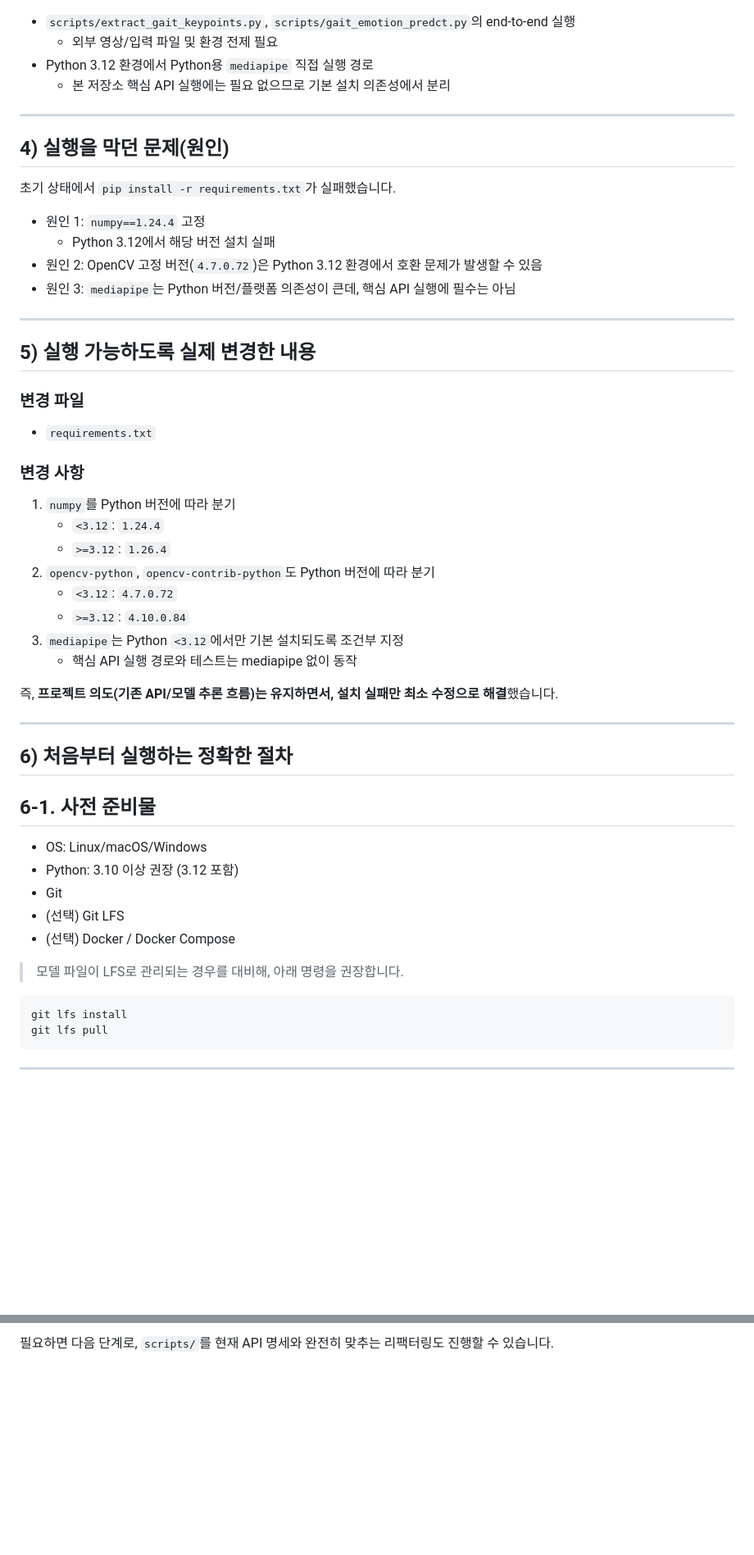
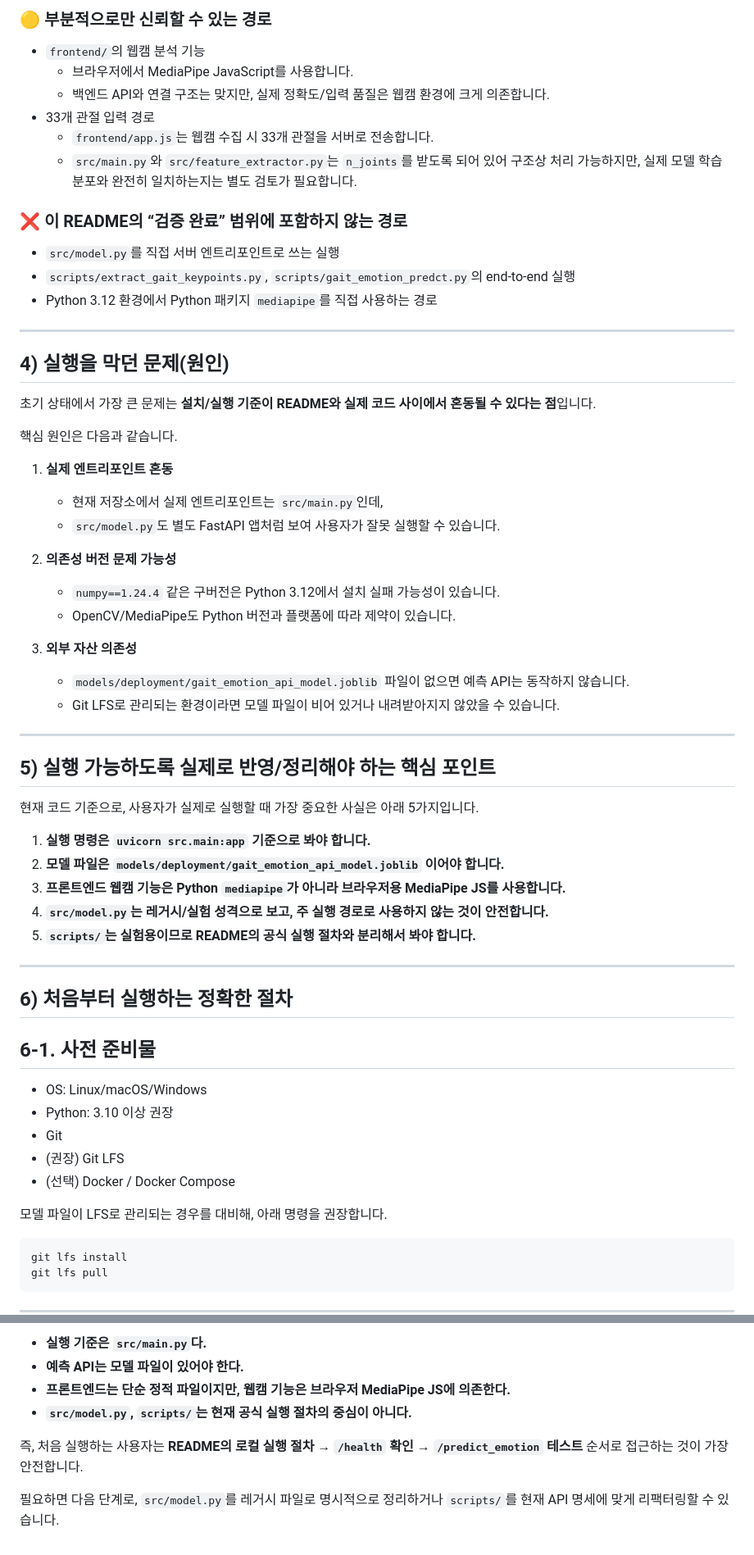
Before and after one commit to KimTaek-Su/gait-emotion-recognition, a Markdown page: README.md, 2 parts joined by grey strips. Shown at 82% size. Drawn GitHub-style; blank space fills up the shorter version.

````diff
--- a/README.md
+++ b/README.md
@@ -75,38 +100,50 @@ gait-emotion-recognition/
 
+### 🟡 부분적으로만 신뢰할 수 있는 경로
+
+- `frontend/`의 웹캠 분석 기능
+  - 브라우저에서 MediaPipe JavaScript를 사용합니다.
+  - 백엔드 API와 연결 구조는 맞지만, 실제 정확도/입력 품질은 웹캠 환경에 크게 의존합니다.
+- 33개 관절 입력 경로
+  - `frontend/app.js`는 웹캠 수집 시 33개 관절을 서버로 전송합니다.
+  - `src/main.py`와 `src/feature_extractor.py`는 `n_joints`를 받도록 되어 있어 구조상 처리 가능하지만, 실제 모델 학습 분포와 완전히 일치하는지는 별도 검토가 필요합니다.
+
+### ❌ 이 README의 “검증 완료” 범위에 포함하지 않는 경로
+
+- `src/model.py`를 직접 서버 엔트리포인트로 쓰는 실행
 - `scripts/extract_gait_keypoints.py`, `scripts/gait_emotion_predct.py`의 end-to-end 실행
-  - 외부 영상/입력 파일 및 환경 전제 필요
-- Python 3.12 환경에서 Python용 `mediapipe` 직접 실행 경로
-  - 본 저장소 핵심 API 실행에는 필요 없으므로 기본 설치 의존성에서 분리
+- Python 3.12 환경에서 Python 패키지 `mediapipe`를 직접 사용하는 경로
 
 ---
 
 ## 4) 실행을 막던 문제(원인)
 
-초기 상태에서 `pip install -r requirements.txt`가 실패했습니다.
+초기 상태에서 가장 큰 문제는 **설치/실행 기준이 README와 실제 코드 사이에서 혼동될 수 있다는 점**입니다.
 
-- 원인 1: `numpy==1.24.4` 고정
-  - Python 3.12에서 해당 버전 설치 실패
-- 원인 2: OpenCV 고정 버전(`4.7.0.72`)은 Python 3.12 환경에서 호환 문제가 발생할 수 있음
-- 원인 3: `mediapipe`는 Python 버전/플랫폼 의존성이 큰데, 핵심 API 실행에 필수는 아님
+핵심 원인은 다음과 같습니다.
+
+1. **실제 엔트리포인트 혼동**
+   - 현재 저장소에서 실제 엔트리포인트는 `src/main.py`인데,
+   - `src/model.py`도 별도 FastAPI 앱처럼 보여 사용자가 잘못 실행할 수 있습니다.
+
+2. **의존성 버전 문제 가능성**
+   - `numpy==1.24.4` 같은 구버전은 Python 3.12에서 설치 실패 가능성이 있습니다.
+   - OpenCV/MediaPipe도 Python 버전과 플랫폼에 따라 제약이 있습니다.
+
+3. **외부 자산 의존성**
+   - `models/deployment/gait_emotion_api_model.joblib` 파일이 없으면 예측 API는 동작하지 않습니다.
+   - Git LFS로 관리되는 환경이라면 모델 파일이 비어 있거나 내려받아지지 않았을 수 있습니다.
 
 ---
 
-## 5) 실행 가능하도록 실제 변경한 내용
+## 5) 실행 가능하도록 실제로 반영/정리해야 하는 핵심 포인트
 
-### 변경 파일
-- `requirements.txt`
+현재 코드 기준으로, 사용자가 실제로 실행할 때 가장 중요한 사실은 아래 5가지입니다.
 
-### 변경 사항
-1. `numpy`를 Python 버전에 따라 분기
-   - `<3.12`: `1.24.4`
-   - `>=3.12`: `1.26.4`
-2. `opencv-python`, `opencv-contrib-python`도 Python 버전에 따라 분기
-   - `<3.12`: `4.7.0.72`
-   - `>=3.12`: `4.10.0.84`
-3. `mediapipe`는 Python `<3.12`에서만 기본 설치되도록 조건부 지정
-   - 핵심 API 실행 경로와 테스트는 mediapipe 없이 동작
-
-즉, **프로젝트 의도(기존 API/모델 추론 흐름)는 유지하면서, 설치 실패만 최소 수정으로 해결**했습니다.
+1. **실행 명령은 `uvicorn src.main:app` 기준으로 봐야 합니다.**
+2. **모델 파일은 `models/deployment/gait_emotion_api_model.joblib` 이어야 합니다.**
+3. **프론트엔드 웹캠 기능은 Python `mediapipe`가 아니라 브라우저용 MediaPipe JS를 사용합니다.**
+4. **`src/model.py`는 레거시/실험 성격으로 보고, 주 실행 경로로 사용하지 않는 것이 안전합니다.**
+5. **`scripts/`는 실험용이므로 README의 공식 실행 절차와 분리해서 봐야 합니다.**
 
 ---
 
@@ -115,12 +152,12 @@ gait-emotion-recognition/
 ## 6-1. 사전 준비물
 
 - OS: Linux/macOS/Windows
-- Python: 3.10 이상 권장 (3.12 포함)
+- Python: 3.10 이상 권장
 - Git
-- (선택) Git LFS
+- (권장) Git LFS
 - (선택) Docker / Docker Compose
 
-> 모델 파일이 LFS로 관리되는 경우를 대비해, 아래 명령을 권장합니다.
+모델 파일이 LFS로 관리되는 경우를 대비해, 아래 명령을 권장합니다.
 
 ```bash
 git lfs install
@@ -293,2 +403,9 @@ docker-compose up --build
 
-필요하면 다음 단계로, `scripts/`를 현재 API 명세와 완전히 맞추는 리팩터링도 진행할 수 있습니다.
+- **실행 기준은 `src/main.py`다.**
+- **예측 API는 모델 파일이 있어야 한다.**
+- **프론트엔드는 단순 정적 파일이지만, 웹캠 기능은 브라우저 MediaPipe JS에 의존한다.**
+- **`src/model.py`, `scripts/`는 현재 공식 실행 절차의 중심이 아니다.**
+
+즉, 처음 실행하는 사용자는 **README의 로컬 실행 절차 → `/health` 확인 → `/predict_emotion` 테스트** 순서로 접근하는 것이 가장 안전합니다.
+
+필요하면 다음 단계로, `src/model.py`를 레거시 파일로 명시적으로 정리하거나 `scripts/`를 현재 API 명세에 맞게 리팩터링할 수 있습니다.
````
Also changed, not shown: other parts of README.md (+132 -34 lines).
